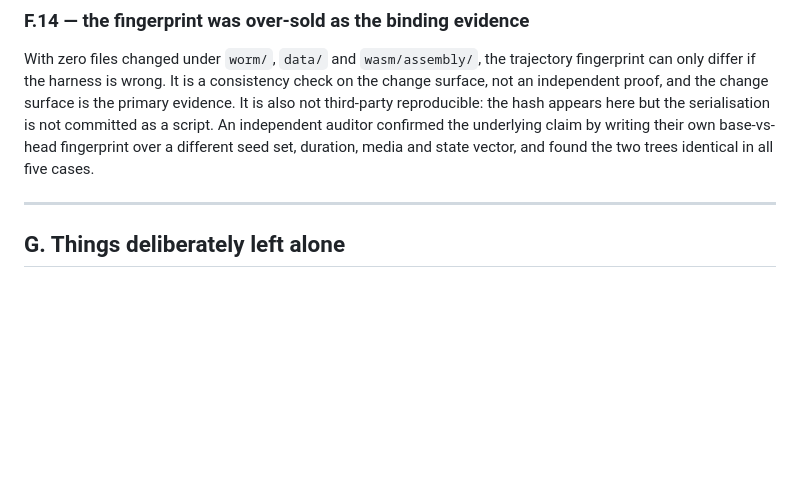
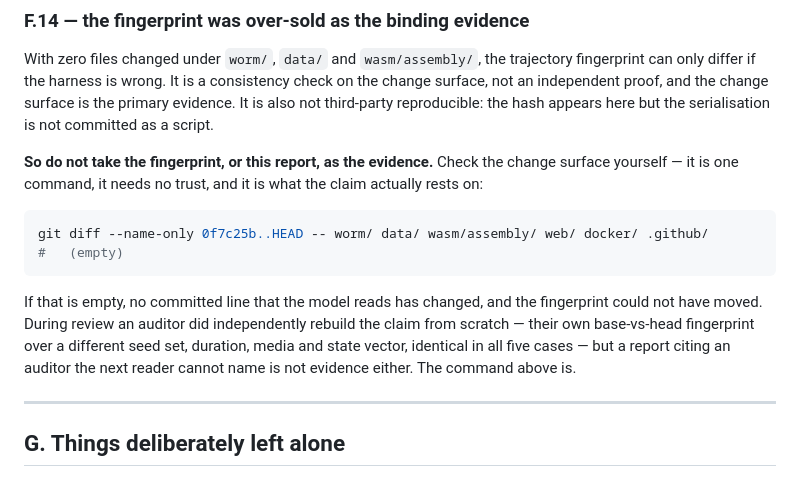
Before and after one commit to YesterdaysLemon/celegans-sim, a Markdown page: docs/architecture/bonsai-pass-1-report.md, the part around the change. Rendered like a GitHub page; blank space fills up the shorter version.

Commit message:
Replace an unverifiable citation with a command the reader can run
F.14 argued that the trajectory fingerprint is a consistency check rather than proof, and
then supported the underlying claim by citing "an independent auditor". The auditor's own
closing note pointed out the obvious problem with that: a report citing an auditor the next
reader cannot name is not evidence, and the reader has no way to check it.

So the paragraph now hands over the one-line command instead -- git diff --name-only over
worm/, data/, wasm/assembly/, web/, docker/, .github/ -- which returns nothing, needs no
trust, and is what the claim actually rests on. If that is empty, no committed line the model
reads has changed and the fingerprint could not have moved. The auditor's independent
reconstruction is still mentioned, now explicitly as something the reader should not have to
take on faith.

Also closing a verification gap the same auditor flagged: the previous two commits were only
partially re-validated, on the reasoning that they were markdown-only. That reasoning is the
kind this branch has already been wrong about twice, so the full battery was re-run at the
tip rather than assumed -- fingerprint identical; 56, 42; memory.mjs, check_web, population;
five node test files 18/0; and the guard perturbed on all four registry entries plus the
empty-registry and bogus-key cases, each firing correctly, control 6 passed.

Co-Authored-By: Claude Opus 5 <noreply@anthropic.com>
Claude-Session: https://claude.ai/code/session_01Wj9C8BNhs9oMoHz2ssmQoK

````diff
--- a/docs/architecture/bonsai-pass-1-report.md
+++ b/docs/architecture/bonsai-pass-1-report.md
@@ -448,9 +448,21 @@ With zero files changed under `worm/`, `data/` and `wasm/assembly/`, the traject
 fingerprint can only differ if the harness is wrong. It is a consistency check on the change
 surface, not an independent proof, and the change surface is the primary evidence. It is also
 not third-party reproducible: the hash appears here but the serialisation is not committed as
-a script. An independent auditor confirmed the underlying claim by writing their own
-base-vs-head fingerprint over a different seed set, duration, media and state vector, and
-found the two trees identical in all five cases.
+a script.
+
+**So do not take the fingerprint, or this report, as the evidence.** Check the change surface
+yourself — it is one command, it needs no trust, and it is what the claim actually rests on:
+
+```bash
+git diff --name-only 0f7c25b..HEAD -- worm/ data/ wasm/assembly/ web/ docker/ .github/
+#   (empty)
+```
+
+If that is empty, no committed line that the model reads has changed, and the fingerprint
+could not have moved. During review an auditor did independently rebuild the claim from
+scratch — their own base-vs-head fingerprint over a different seed set, duration, media and
+state vector, identical in all five cases — but a report citing an auditor the next reader
+cannot name is not evidence either. The command above is.
 
 ---
 
````
